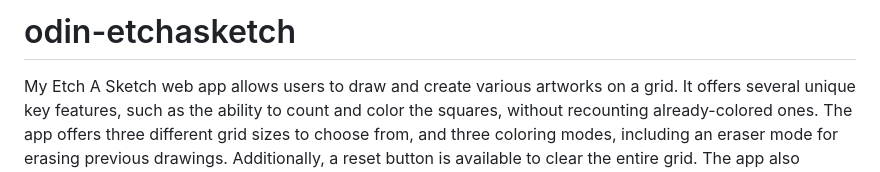
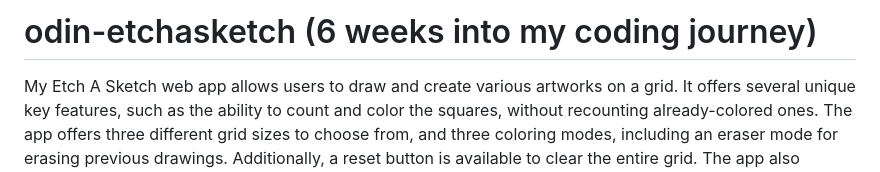
Before and after one commit to HyunCafe/odin-etchasketch, a Markdown page: README.md, the part around the change. Rendered like a GitHub page.

```diff
--- a/README.md
+++ b/README.md
@@ -1,4 +1,4 @@
-# odin-etchasketch
+# odin-etchasketch (6 weeks into my coding journey)
 My Etch A Sketch web app allows users to draw and create various artworks on a grid. It offers several unique key features, such as the ability to count and color the squares, without recounting already-colored ones. The app offers three different grid sizes to choose from, and three coloring modes, including an eraser mode for erasing previous drawings. Additionally, a reset button is available to clear the entire grid. The app also features a dark mode that gives the entirely new theme with the grid having a glowing look, all packaged in an aesthetically pleasing color scheme.
 
 
```
